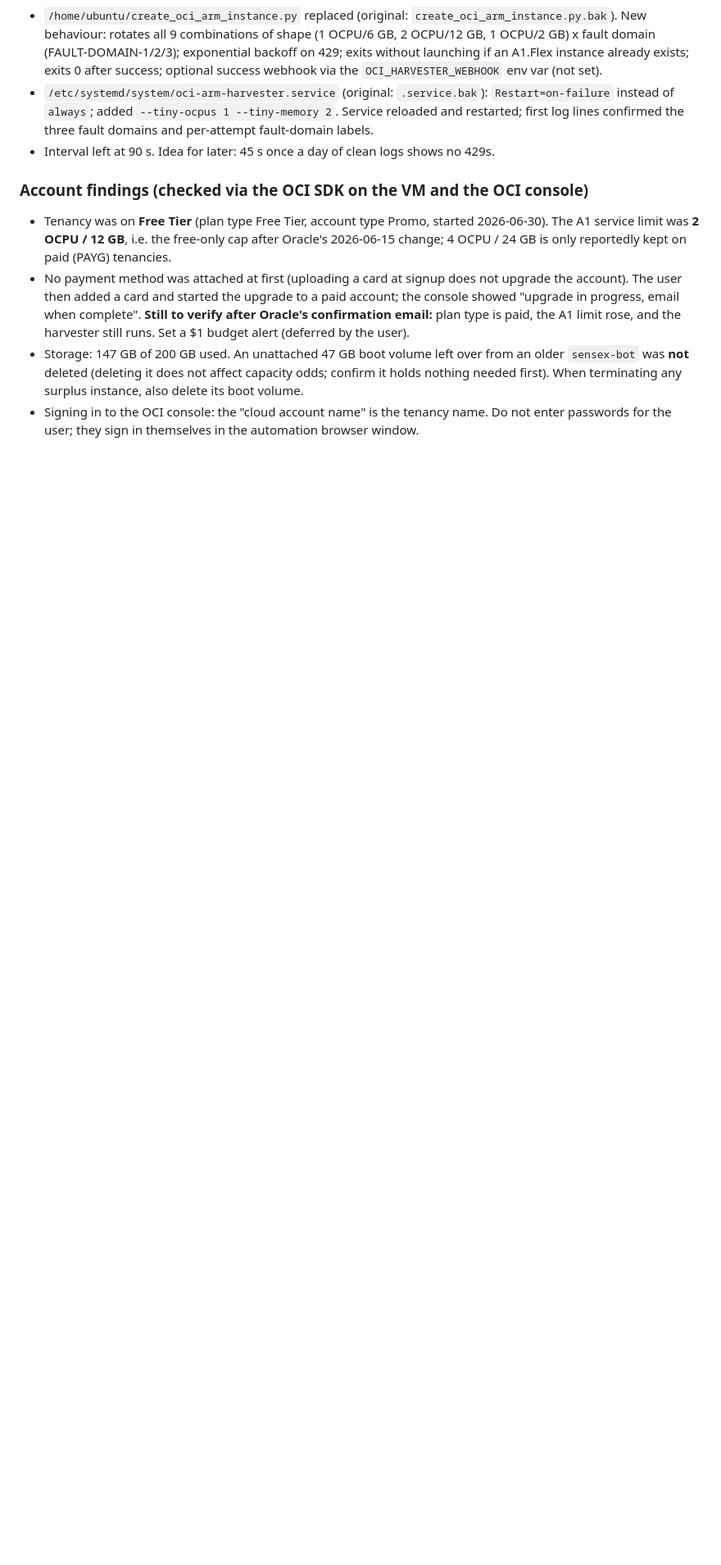
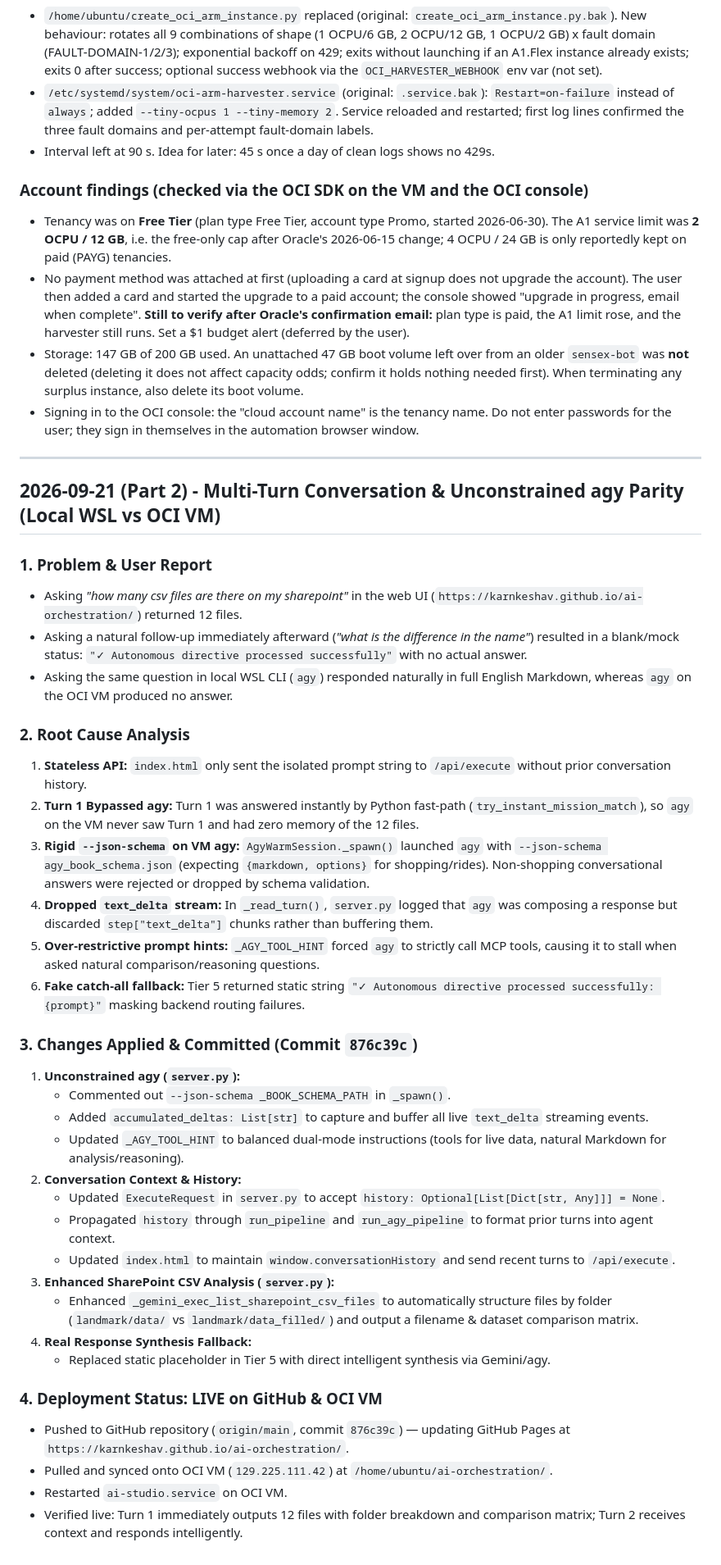
Before and after one commit to karnkeshav/ai-orchestration, a Markdown page: SESSION_NOTES.md, the part around the change. Shown at 82% size. Rendered like a GitHub page; blank space fills up the shorter version.

Commit message:
docs: document multi-turn conversation and unconstrained agy session in SESSION_NOTES.md

```diff
--- a/SESSION_NOTES.md
+++ b/SESSION_NOTES.md
@@ -489,3 +489,40 @@ Updates the file's "Outstanding Next Steps" item 7 (brittle keyword routing) fur
 - No payment method was attached at first (uploading a card at signup does not upgrade the account). The user then added a card and started the upgrade to a paid account; the console showed "upgrade in progress, email when complete". **Still to verify after Oracle's confirmation email:** plan type is paid, the A1 limit rose, and the harvester still runs. Set a $1 budget alert (deferred by the user).
 - Storage: 147 GB of 200 GB used. An unattached 47 GB boot volume left over from an older `sensex-bot` was **not** deleted (deleting it does not affect capacity odds; confirm it holds nothing needed first). When terminating any surplus instance, also delete its boot volume.
 - Signing in to the OCI console: the "cloud account name" is the tenancy name. Do not enter passwords for the user; they sign in themselves in the automation browser window.
+
+---
+
+## 2026-09-21 (Part 2) - Multi-Turn Conversation & Unconstrained agy Parity (Local WSL vs OCI VM)
+
+### 1. Problem & User Report
+- Asking *"how many csv files are there on my sharepoint"* in the web UI (`https://karnkeshav.github.io/ai-orchestration/`) returned 12 files.
+- Asking a natural follow-up immediately afterward (*"what is the difference in the name"*) resulted in a blank/mock status: `"✓ Autonomous directive processed successfully"` with no actual answer.
+- Asking the same question in local WSL CLI (`agy`) responded naturally in full English Markdown, whereas `agy` on the OCI VM produced no answer.
+
+### 2. Root Cause Analysis
+1. **Stateless API:** `index.html` only sent the isolated prompt string to `/api/execute` without prior conversation history.
+2. **Turn 1 Bypassed agy:** Turn 1 was answered instantly by Python fast-path (`try_instant_mission_match`), so `agy` on the VM never saw Turn 1 and had zero memory of the 12 files.
+3. **Rigid `--json-schema` on VM agy:** `AgyWarmSession._spawn()` launched `agy` with `--json-schema agy_book_schema.json` (expecting `{markdown, options}` for shopping/rides). Non-shopping conversational answers were rejected or dropped by schema validation.
+4. **Dropped `text_delta` stream:** In `_read_turn()`, `server.py` logged that `agy` was composing a response but discarded `step["text_delta"]` chunks rather than buffering them.
+5. **Over-restrictive prompt hints:** `_AGY_TOOL_HINT` forced `agy` to strictly call MCP tools, causing it to stall when asked natural comparison/reasoning questions.
+6. **Fake catch-all fallback:** Tier 5 returned static string `"✓ Autonomous directive processed successfully: {prompt}"` masking backend routing failures.
+
+### 3. Changes Applied & Committed (Commit `876c39c`)
+1. **Unconstrained agy (`server.py`):**
+   - Commented out `--json-schema _BOOK_SCHEMA_PATH` in `_spawn()`.
+   - Added `accumulated_deltas: List[str]` to capture and buffer all live `text_delta` streaming events.
+   - Updated `_AGY_TOOL_HINT` to balanced dual-mode instructions (tools for live data, natural Markdown for analysis/reasoning).
+2. **Conversation Context & History:**
+   - Updated `ExecuteRequest` in `server.py` to accept `history: Optional[List[Dict[str, Any]]] = None`.
+   - Propagated `history` through `run_pipeline` and `run_agy_pipeline` to format prior turns into agent context.
+   - Updated `index.html` to maintain `window.conversationHistory` and send recent turns to `/api/execute`.
+3. **Enhanced SharePoint CSV Analysis (`server.py`):**
+   - Enhanced `_gemini_exec_list_sharepoint_csv_files` to automatically structure files by folder (`landmark/data/` vs `landmark/data_filled/`) and output a filename & dataset comparison matrix.
+4. **Real Response Synthesis Fallback:**
+   - Replaced static placeholder in Tier 5 with direct intelligent synthesis via Gemini/agy.
+
+### 4. Deployment Status: LIVE on GitHub & OCI VM
+- Pushed to GitHub repository (`origin/main`, commit `876c39c`) — updating GitHub Pages at `https://karnkeshav.github.io/ai-orchestration/`.
+- Pulled and synced onto OCI VM (`129.225.111.42`) at `/home/ubuntu/ai-orchestration/`.
+- Restarted `ai-studio.service` on OCI VM.
+- Verified live: Turn 1 immediately outputs 12 files with folder breakdown and comparison matrix; Turn 2 receives context and responds intelligently.
```
